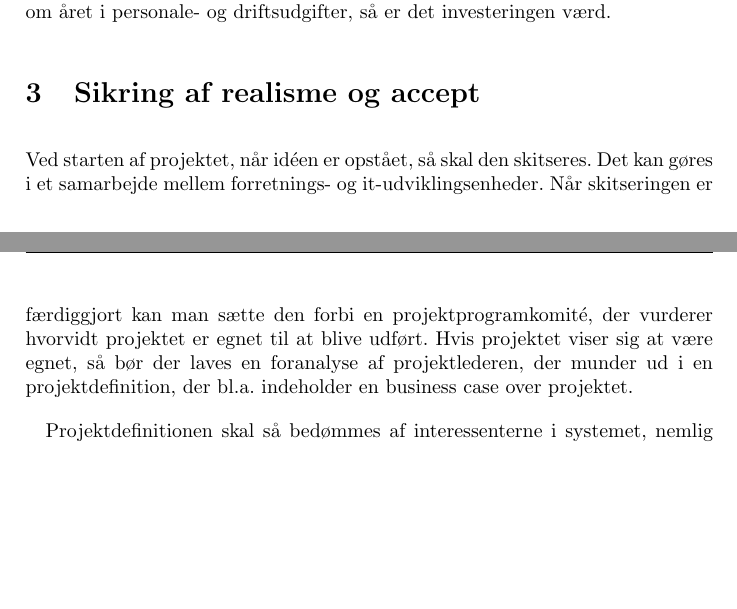
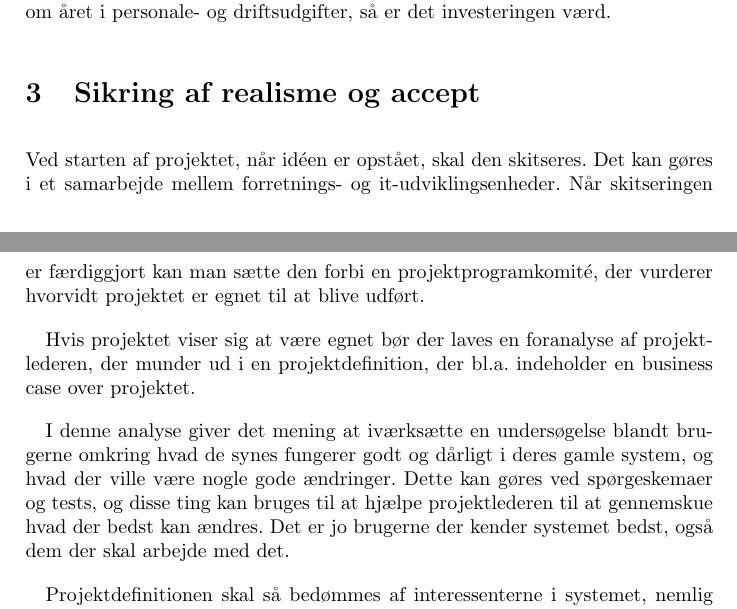
Before and after one commit to Pilen/itp, a LaTeX document (opgaver/uge1/aflevering1.tex): two parts of pages 3 and 4 of 4 before the commit and two parts of pages 2 and 3 of 3 after it, joined at a grey line, cut so that both start at the same text, the shorter picture padded with empty space. Compiled offline with pdfLaTeX.

```diff
--- a/opgaver/uge1/aflevering1.tex
+++ b/opgaver/uge1/aflevering1.tex
@@ -23,10 +23,11 @@
 \setlength\parindent{1em}
 
 %% Titel og forfatter
-\title{}
+\title{Ugeopgave 1: Succeskriterier}
 \author{Søren Pilgård, 190689, vpb984\\
 Caroline Miller, 04071979, twq135\\
-Rene}
+Rene Løve Jacobsen, 070192, vlx198\\
+Paw Saabye Petersen, 110788, vwn245}
 
 %% Start dokumentet
 \begin{document}
@@ -62,7 +63,11 @@
 
 
 \section{Sikring af realisme og accept}
-Ved starten af projektet, når idéen er opstået, så skal den skitseres. Det kan gøres i et samarbejde mellem forretnings- og it-udviklingsenheder. Når skitseringen er færdiggjort kan man sætte den forbi en projektprogramkomité, der vurderer hvorvidt projektet er egnet til at blive udført. Hvis projektet viser sig at være egnet, så bør der laves en foranalyse af projektlederen, der munder ud i en projektdefinition, der bl.a. indeholder en business case over projektet.
+Ved starten af projektet, når idéen er opstået, skal den skitseres. Det kan gøres i et samarbejde mellem forretnings- og it-udviklingsenheder. Når skitseringen er færdiggjort kan man sætte den forbi en projektprogramkomité, der vurderer hvorvidt projektet er egnet til at blive udført.
+
+Hvis projektet viser sig at være egnet bør der laves en foranalyse af projektlederen, der munder ud i en projektdefinition, der bl.a. indeholder en business case over projektet.
+
+I denne analyse giver det mening at iværksætte en undersøgelse blandt brugerne omkring hvad de synes fungerer godt og dårligt i deres gamle system, og hvad der ville være nogle gode ændringer. Dette kan gøres ved spørgeskemaer og tests, og disse ting kan bruges til at hjælpe projektlederen til at gennemskue hvad der bedst kan ændres. Det er jo brugerne der kender systemet bedst, også dem der skal arbejde med det.
 
 Projektdefinitionen skal så bedømmes af interessenterne i
 systemet, nemlig projektejer, projektsponsor og projektprogramkomité, der foretager prioritering samt fastlægger projektets rammer. Når dette er gjort nedsættes en styregruppe og projektlederen bemander og starter projektet.
```
Also changed, not shown: opgaver/uge1/aflevering1.tex (4 more changed lines).
